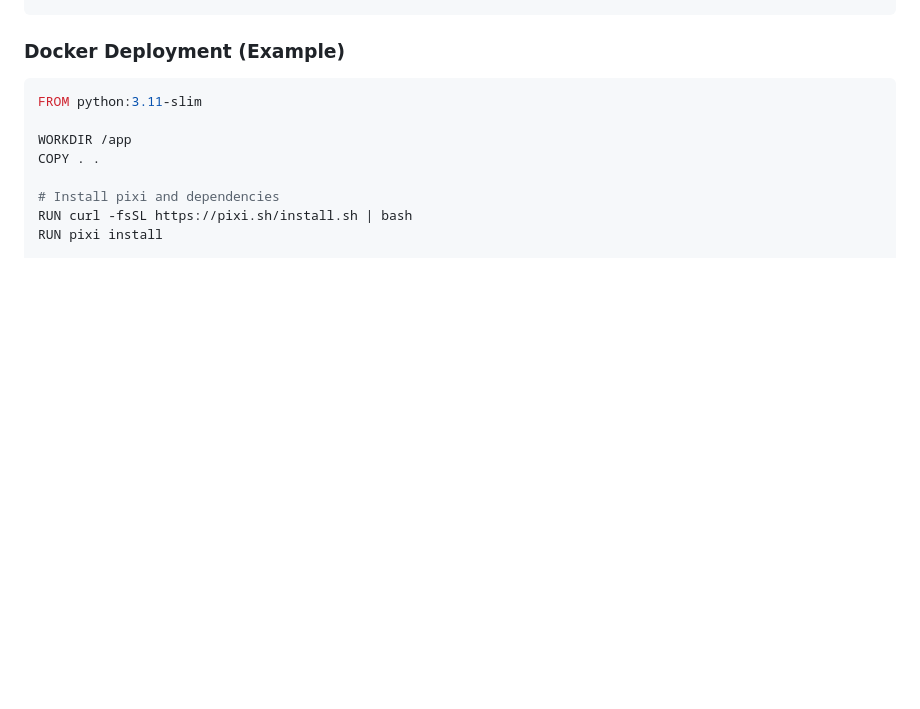
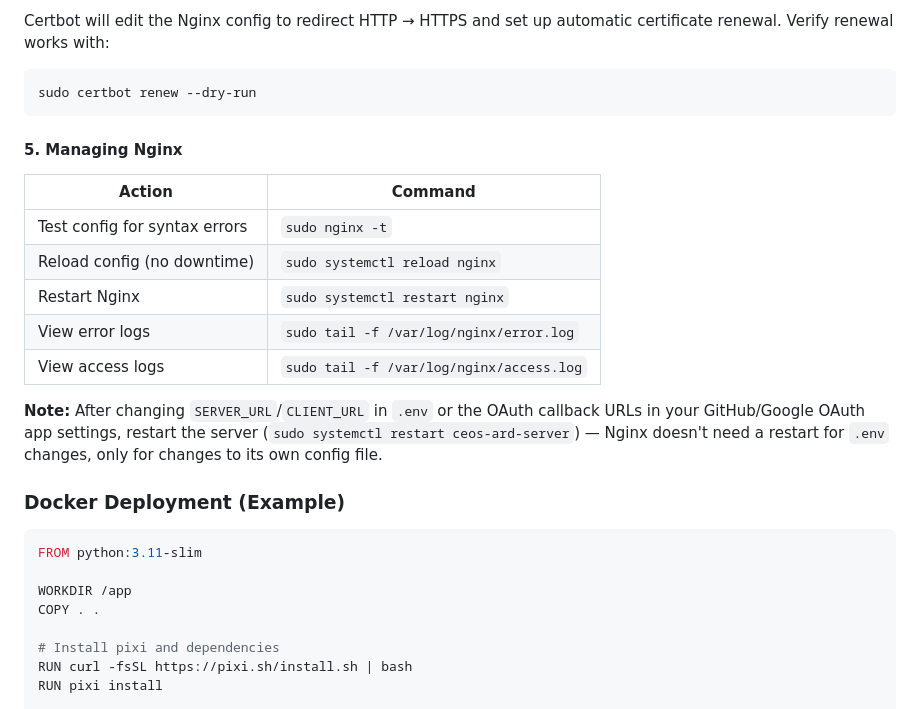
Before and after one commit to moregeo-it/ceos-ard-server, a Markdown page: README.md, the part around one of its changes. Rendered like a GitHub page; blank space fills up the shorter version.

````diff
--- a/README.md
+++ b/README.md
@@ -405,3 +548,21 @@ DATABASE_URL=sqlite:////app/data/ceos_ard_server.db
+Certbot will edit the Nginx config to redirect HTTP → HTTPS and set up automatic certificate renewal. Verify renewal works with:
+
+```bash
+sudo certbot renew --dry-run
+```
+
+#### 5. Managing Nginx
+
+| Action | Command |
+|--------|---------|
+| Test config for syntax errors | `sudo nginx -t` |
+| Reload config (no downtime) | `sudo systemctl reload nginx` |
+| Restart Nginx | `sudo systemctl restart nginx` |
+| View error logs | `sudo tail -f /var/log/nginx/error.log` |
+| View access logs | `sudo tail -f /var/log/nginx/access.log` |
+
+**Note:** After changing `SERVER_URL`/`CLIENT_URL` in `.env` or the OAuth callback URLs in your GitHub/Google OAuth app settings, restart the server (`sudo systemctl restart ceos-ard-server`) — Nginx doesn't need a restart for `.env` changes, only for changes to its own config file.
+
 ### Docker Deployment (Example)
 
 ```dockerfile
````
Also changed, not shown: other parts of README.md (+143 -0 lines).
